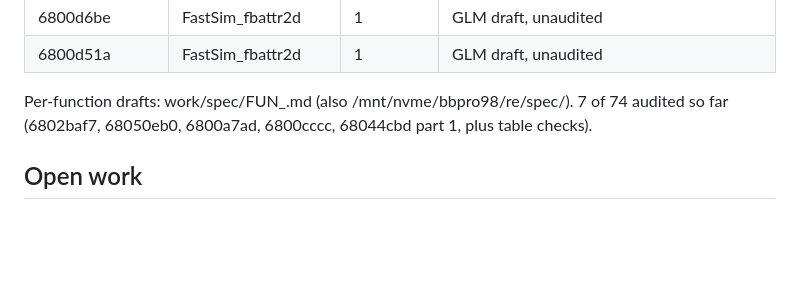
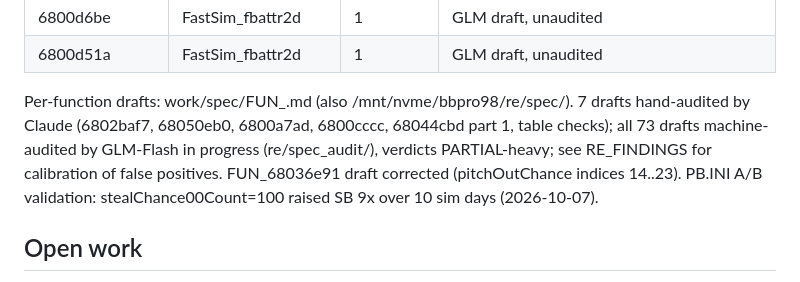
Before and after one commit to wburns02/bbpro98, a Markdown page: work/BBSIM_SPEC.md, the part around the change. GitHub-like rendering; blank space fills up the shorter version.

```diff
--- a/work/BBSIM_SPEC.md
+++ b/work/BBSIM_SPEC.md
@@ -95,7 +95,7 @@ Caveat: the three calls Ghidra names CSplitterWnd::IsTracking are an FID false m
 | 6800d6be | FastSim_fbattr2d | 1 | GLM draft, unaudited |
 | 6800d51a | FastSim_fbattr2d | 1 | GLM draft, unaudited |
 
-Per-function drafts: work/spec/FUN_<addr>.md (also /mnt/nvme/bbpro98/re/spec/). 7 of 74 audited so far (6802baf7, 68050eb0, 6800a7ad, 6800cccc, 68044cbd part 1, plus table checks).
+Per-function drafts: work/spec/FUN_<addr>.md (also /mnt/nvme/bbpro98/re/spec/). 7 drafts hand-audited by Claude (6802baf7, 68050eb0, 6800a7ad, 6800cccc, 68044cbd part 1, table checks); all 73 drafts machine-audited by GLM-Flash in progress (re/spec_audit/), verdicts PARTIAL-heavy; see RE_FINDINGS for calibration of false positives. FUN_68036e91 draft corrected (pitchOutChance indices 14..23). PB.INI A/B validation: stealChance00Count=100 raised SB 9x over 10 sim days (2026-10-07).
 
 ## Open work
 - Trace data xrefs from the init-loaded globals to their consumers and spec those (the actual formulas).
```
Also changed, not shown: work/RE_FINDINGS.md (+5 -0 lines).
